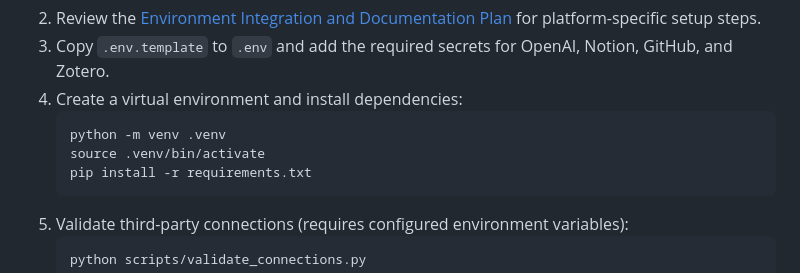
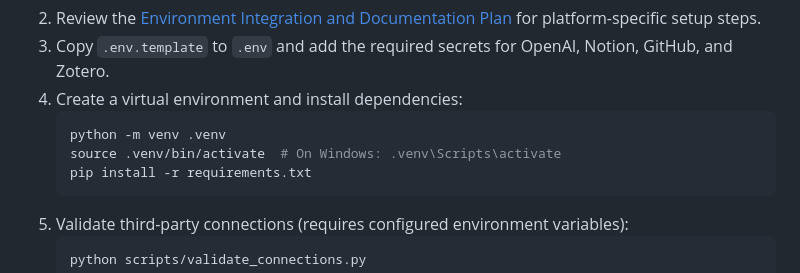
Before and after one commit to SfosssHousing/HousingPolicyResearch, a Markdown page: README.md, the part around the change. GitHub-like rendering.

Commit message:
Add Windows activation instructions for cross-platform compatibility
Co-authored-by: sfosss <147890625+sfosss@users.noreply.github.com>

````diff
--- a/README.md
+++ b/README.md
@@ -67,7 +67,7 @@ This repository centralizes documentation, tooling plans, and integration guidel
 4. Create a virtual environment and install dependencies:
    ```bash
    python -m venv .venv
-   source .venv/bin/activate
+   source .venv/bin/activate  # On Windows: .venv\Scripts\activate
    pip install -r requirements.txt
    ```
 5. Validate third-party connections (requires configured environment variables):
````
